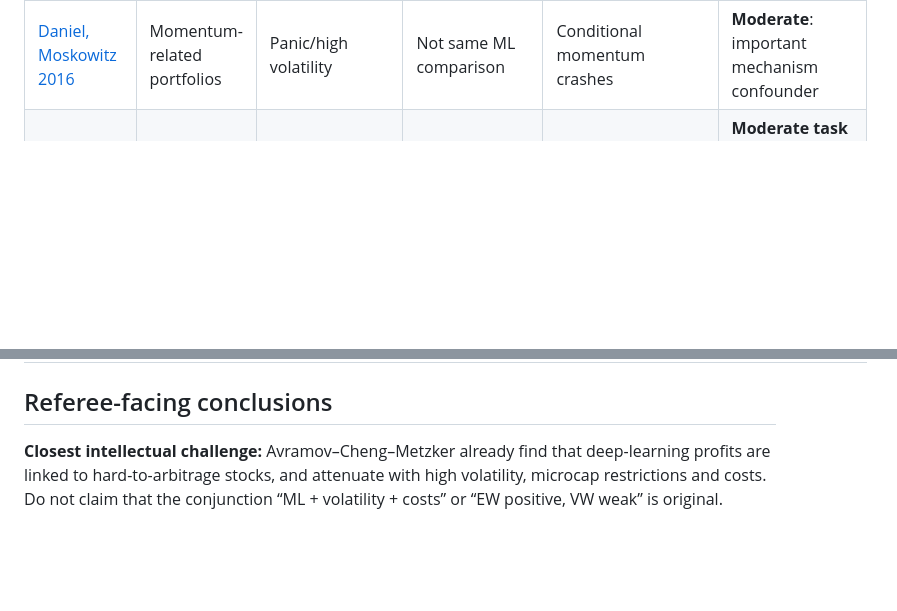
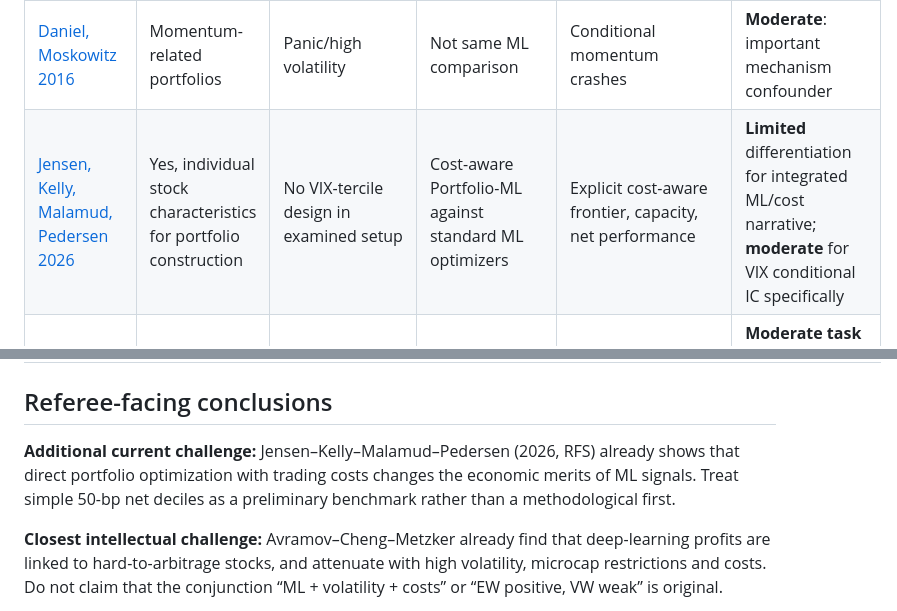
Before and after one commit to Hello-Surya/regime-stock-return-predictability, a Markdown page: docs/literature_review/closest_competitors.md, 2 parts joined by grey strips. Rendered like a GitHub page; blank space fills up the shorter version.

Commit message:
Milestone 11: harmonize closest_competitors.md with 2026 competitor evidence

```diff
--- a/docs/literature_review/closest_competitors.md
+++ b/docs/literature_review/closest_competitors.md
@@ -14,10 +14,13 @@ This comparison is based on verified abstracts and publisher metadata; features
 | [Hou, Xue, Zhang 2020](https://doi.org/10.1093/rfs/hhy131) | Anomaly portfolios | Not established | No main ML comparison | Microcaps, VW, testing | **Moderate**: provides investability yardstick not new hypothesis |
 | [Novy-Marx, Velikov 2016](https://doi.org/10.1093/rfs/hhv063) | Anomaly portfolios | Not established | Not central | Turnover and transaction costs | **Moderate**: net evaluation alone is not novel |
 | [Daniel, Moskowitz 2016](https://doi.org/10.1016/j.jfineco.2015.12.002) | Momentum-related portfolios | Panic/high volatility | Not same ML comparison | Conditional momentum crashes | **Moderate**: important mechanism confounder |
+| [Jensen, Kelly, Malamud, Pedersen 2026](https://doi.org/10.1093/rfs/hhag022) | Yes, individual stock characteristics for portfolio construction | No VIX-tercile design in examined setup | Cost-aware Portfolio-ML against standard ML optimizers | Explicit cost-aware frontier, capacity, net performance | **Limited** differentiation for integrated ML/cost narrative; **moderate** for VIX conditional IC specifically |
 | [Fang, Ślepaczuk 2026, SSRN working paper](https://papers.ssrn.com/sol3/papers.cfm?abstract_id=6898918) | No — high-frequency Chinese CSI 300 index | Markov-switching and volatility forecasting | XGBoost return prediction | Walk-forward and cost-sensitive evaluation | **Moderate task differentiation**: extremely related *question*, but different asset, frequency and working-paper status |
 | [Bekaert, Hoerova 2014](https://doi.org/10.1016/j.jeconom.2014.05.008) | No — aggregate market | VIX decomposition | Different econometrics | Aggregate return forecasts | **Strong task differentiation** but VIX motivation is established |
 
 ## Referee-facing conclusions
+**Additional current challenge:** Jensen–Kelly–Malamud–Pedersen (2026, RFS) already shows that direct portfolio optimization with trading costs changes the economic merits of ML signals. Treat simple 50-bp net deciles as a preliminary benchmark rather than a methodological first.
+
 **Closest intellectual challenge:** Avramov–Cheng–Metzker already find that deep-learning profits are linked to hard-to-arbitrage stocks, and attenuate with high volatility, microcap restrictions and costs. Do not claim that the conjunction “ML + volatility + costs” or “EW positive, VW weak” is original.
 
 **Possible bounded contribution:** a pre-visible-information expanding VIX-tercile *evaluation* (not regime-trained models), comparing monthly Spearman IC, forecast-loss differences, formal simultaneous regime contrasts, and identical frozen forecasts' 0/50-bp EW/VW return streams. This becomes meaningful only with strong benchmark, regime-threshold, subperiod, liquidity, factor-risk and alternative-specification evidence.
```
